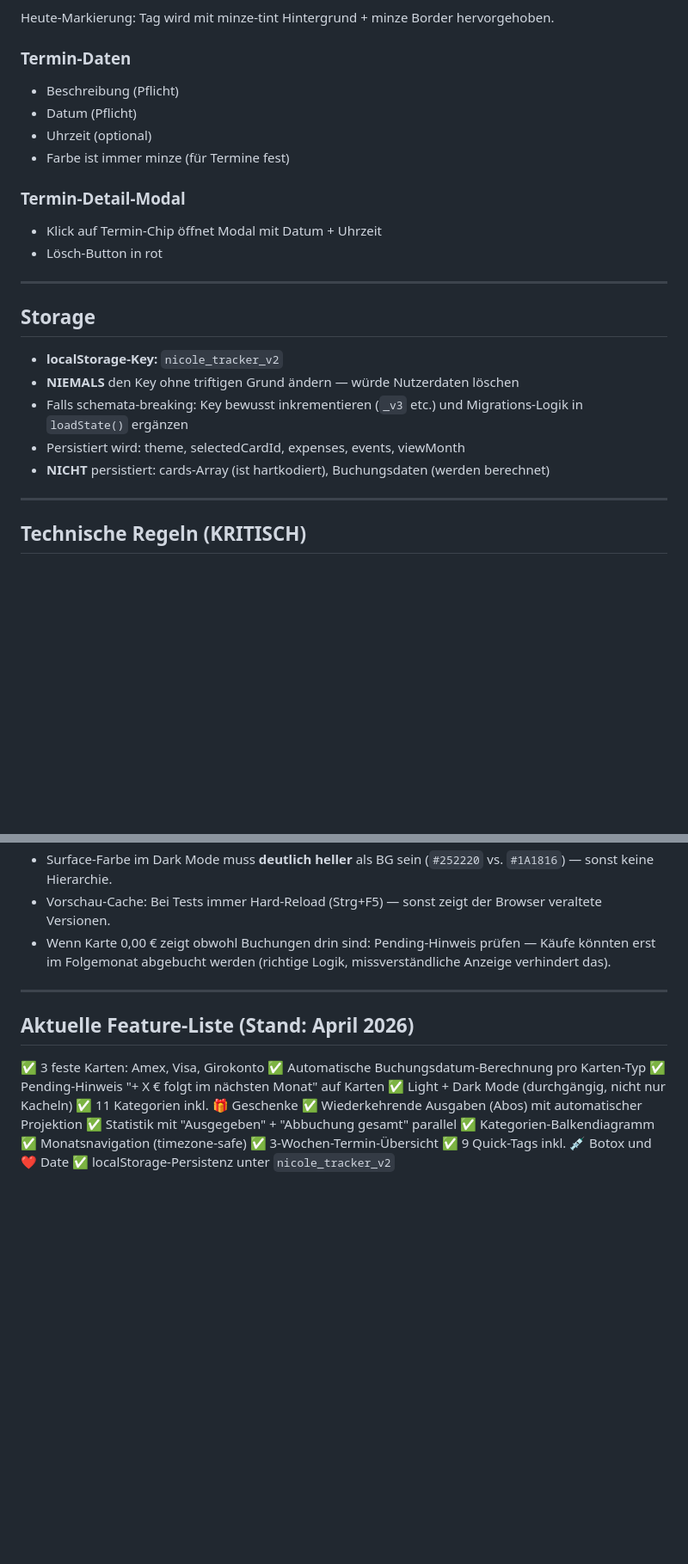
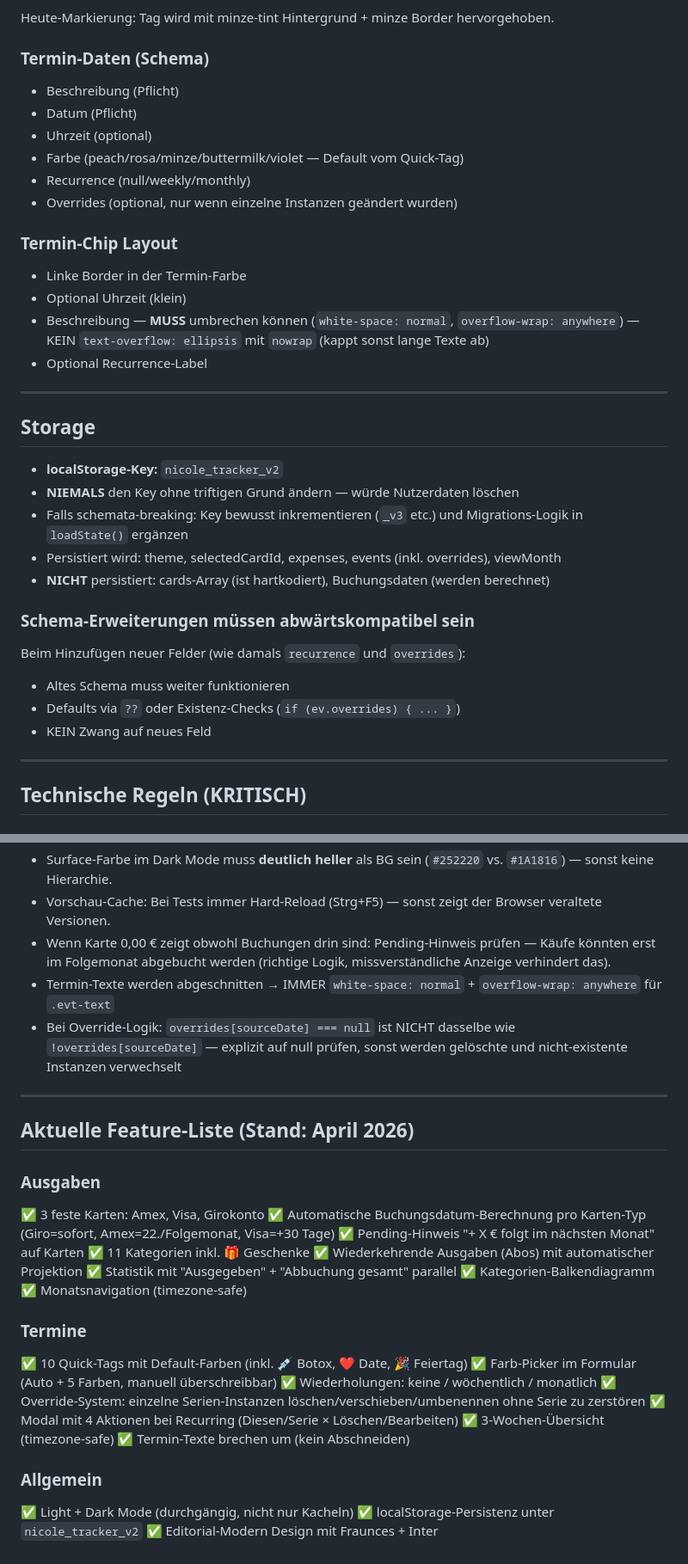
Before and after one commit to nicolehahn2890/Organisationstool, a Markdown page: SKILL.md, 2 parts joined by grey strips. Shown at 86% size. Drawn GitHub-style; blank space fills up the shorter version.

```diff
--- a/SKILL.md
+++ b/SKILL.md
@@ -148,15 +205,19 @@ Zeigt immer:
 
 Heute-Markierung: Tag wird mit minze-tint Hintergrund + minze Border hervorgehoben.
 
-### Termin-Daten
+### Termin-Daten (Schema)
 - Beschreibung (Pflicht)
 - Datum (Pflicht)
 - Uhrzeit (optional)
-- Farbe ist immer minze (für Termine fest)
+- Farbe (peach/rosa/minze/buttermilk/violet — Default vom Quick-Tag)
+- Recurrence (null/weekly/monthly)
+- Overrides (optional, nur wenn einzelne Instanzen geändert wurden)
 
-### Termin-Detail-Modal
-- Klick auf Termin-Chip öffnet Modal mit Datum + Uhrzeit
-- Lösch-Button in rot
+### Termin-Chip Layout
+- Linke Border in der Termin-Farbe
+- Optional Uhrzeit (klein)
+- Beschreibung — **MUSS** umbrechen können (`white-space: normal`, `overflow-wrap: anywhere`) — KEIN `text-overflow: ellipsis` mit `nowrap` (kappt sonst lange Texte ab)
+- Optional Recurrence-Label
 
 ---
 
@@ -165,8 +226,14 @@ Heute-Markierung: Tag wird mit minze-tint Hintergrund + minze Border hervorgehob
 - **localStorage-Key:** `nicole_tracker_v2`
 - **NIEMALS** den Key ohne triftigen Grund ändern — würde Nutzerdaten löschen
 - Falls schemata-breaking: Key bewusst inkrementieren (`_v3` etc.) und Migrations-Logik in `loadState()` ergänzen
-- Persistiert wird: theme, selectedCardId, expenses, events, viewMonth
+- Persistiert wird: theme, selectedCardId, expenses, events (inkl. overrides), viewMonth
 - **NICHT** persistiert: cards-Array (ist hartkodiert), Buchungsdaten (werden berechnet)
+
+### Schema-Erweiterungen müssen abwärtskompatibel sein
+Beim Hinzufügen neuer Felder (wie damals `recurrence` und `overrides`):
+- Altes Schema muss weiter funktionieren
+- Defaults via `??` oder Existenz-Checks (`if (ev.overrides) { ... }`)
+- KEIN Zwang auf neues Feld
 
 ---
 
@@ -228,20 +301,33 @@ Heute-Markierung: Tag wird mit minze-tint Hintergrund + minze Border hervorgehob
 - Surface-Farbe im Dark Mode muss **deutlich heller** als BG sein (`#252220` vs. `#1A1816`) — sonst keine Hierarchie.
 - Vorschau-Cache: Bei Tests immer Hard-Reload (Strg+F5) — sonst zeigt der Browser veraltete Versionen.
 - Wenn Karte 0,00 € zeigt obwohl Buchungen drin sind: Pending-Hinweis prüfen — Käufe könnten erst im Folgemonat abgebucht werden (richtige Logik, missverständliche Anzeige verhindert das).
+- Termin-Texte werden abgeschnitten → IMMER `white-space: normal` + `overflow-wrap: anywhere` für `.evt-text`
+- Bei Override-Logik: `overrides[sourceDate] === null` ist NICHT dasselbe wie `!overrides[sourceDate]` — explizit auf null prüfen, sonst werden gelöschte und nicht-existente Instanzen verwechselt
 
 ---
 
 ## Aktuelle Feature-Liste (Stand: April 2026)
 
+### Ausgaben
 ✅ 3 feste Karten: Amex, Visa, Girokonto
-✅ Automatische Buchungsdatum-Berechnung pro Karten-Typ
+✅ Automatische Buchungsdatum-Berechnung pro Karten-Typ (Giro=sofort, Amex=22./Folgemonat, Visa=+30 Tage)
 ✅ Pending-Hinweis "+ X € folgt im nächsten Monat" auf Karten
-✅ Light + Dark Mode (durchgängig, nicht nur Kacheln)
 ✅ 11 Kategorien inkl. 🎁 Geschenke
 ✅ Wiederkehrende Ausgaben (Abos) mit automatischer Projektion
 ✅ Statistik mit "Ausgegeben" + "Abbuchung gesamt" parallel
 ✅ Kategorien-Balkendiagramm
 ✅ Monatsnavigation (timezone-safe)
-✅ 3-Wochen-Termin-Übersicht
-✅ 9 Quick-Tags inkl. 💉 Botox und ❤️ Date
+
+### Termine
+✅ 10 Quick-Tags mit Default-Farben (inkl. 💉 Botox, ❤️ Date, 🎉 Feiertag)
+✅ Farb-Picker im Formular (Auto + 5 Farben, manuell überschreibbar)
+✅ Wiederholungen: keine / wöchentlich / monatlich
+✅ Override-System: einzelne Serien-Instanzen löschen/verschieben/umbenennen ohne Serie zu zerstören
+✅ Modal mit 4 Aktionen bei Recurring (Diesen/Serie × Löschen/Bearbeiten)
+✅ 3-Wochen-Übersicht (timezone-safe)
+✅ Termin-Texte brechen um (kein Abschneiden)
+
+### Allgemein
+✅ Light + Dark Mode (durchgängig, nicht nur Kacheln)
 ✅ localStorage-Persistenz unter `nicole_tracker_v2`
+✅ Editorial-Modern Design mit Fraunces + Inter
```
Also changed, not shown: other parts of SKILL.md (+77 -14 lines).
